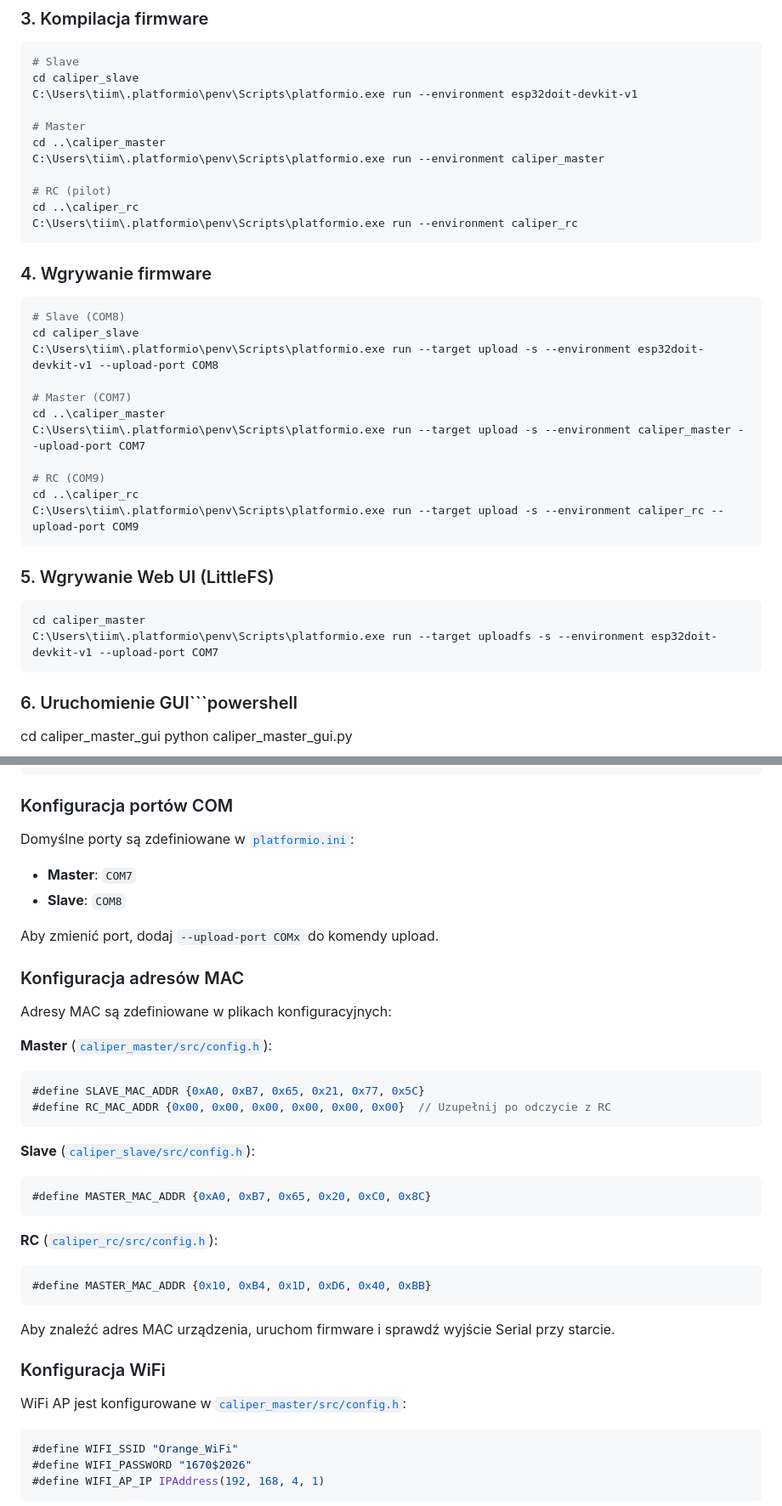
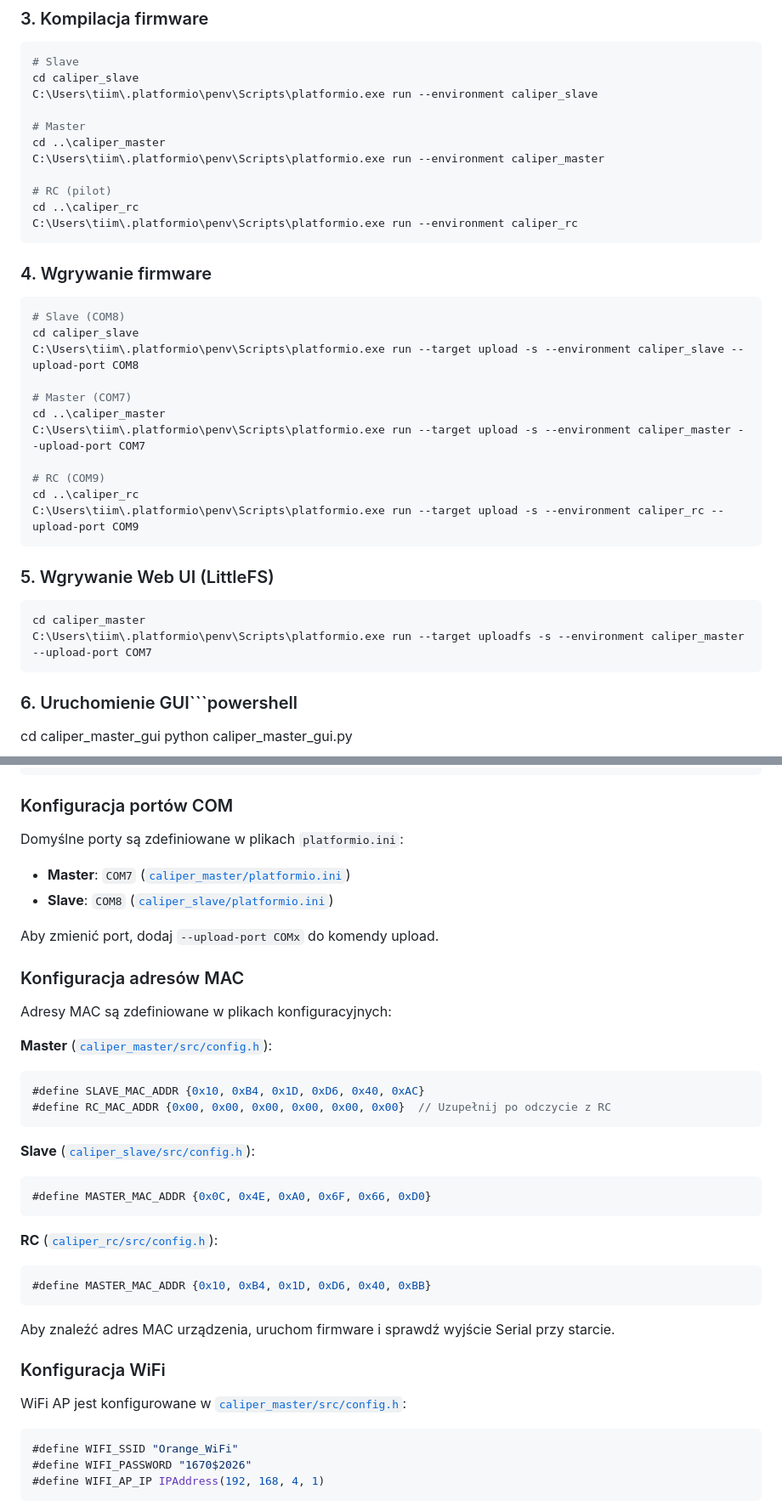
Before and after one commit to ciupakt/caliper, a Markdown page: README.md, 2 parts joined by grey strips. Shown at 85% size. GitHub-like rendering.

````diff
--- a/README.md
+++ b/README.md
@@ -295,7 +339,7 @@ python -m pip install -r requirements.txt
 ```powershell
 # Slave
 cd caliper_slave
-C:\Users\tiim\.platformio\penv\Scripts\platformio.exe run --environment esp32doit-devkit-v1
+C:\Users\tiim\.platformio\penv\Scripts\platformio.exe run --environment caliper_slave
 
 # Master
 cd ..\caliper_master
@@ -310,7 +354,7 @@ C:\Users\tiim\.platformio\penv\Scripts\platformio.exe run --environment caliper_
 ```powershell
 # Slave (COM8)
 cd caliper_slave
-C:\Users\tiim\.platformio\penv\Scripts\platformio.exe run --target upload -s --environment esp32doit-devkit-v1 --upload-port COM8
+C:\Users\tiim\.platformio\penv\Scripts\platformio.exe run --target upload -s --environment caliper_slave --upload-port COM8
 
 # Master (COM7)
 cd ..\caliper_master
@@ -324,7 +368,7 @@ C:\Users\tiim\.platformio\penv\Scripts\platformio.exe run --target upload -s --e
 ### 5. Wgrywanie Web UI (LittleFS)
 ```powershell
 cd caliper_master
-C:\Users\tiim\.platformio\penv\Scripts\platformio.exe run --target uploadfs -s --environment esp32doit-devkit-v1 --upload-port COM7
+C:\Users\tiim\.platformio\penv\Scripts\platformio.exe run --target uploadfs -s --environment caliper_master --upload-port COM7
 ```
 
 ### 6. Uruchomienie GUI```powershell
@@ -350,9 +394,9 @@ python caliper_master_gui.py
 
 ### Konfiguracja portów COM
 
-Domyślne porty są zdefiniowane w [`platformio.ini`](caliper_master/platformio.ini:1):
-- **Master**: `COM7`
-- **Slave**: `COM8`
+Domyślne porty są zdefiniowane w plikach `platformio.ini`:
+- **Master**: `COM7` ([`caliper_master/platformio.ini`](caliper_master/platformio.ini:1))
+- **Slave**: `COM8` ([`caliper_slave/platformio.ini`](caliper_slave/platformio.ini:1))
 
 Aby zmienić port, dodaj `--upload-port COMx` do komendy upload.
 
@@ -362,7 +406,7 @@ Adresy MAC są zdefiniowane w plikach konfiguracyjnych:
 
 **Master** ([`caliper_master/src/config.h`](caliper_master/src/config.h:28)):
 ```cpp
-#define SLAVE_MAC_ADDR {0xA0, 0xB7, 0x65, 0x21, 0x77, 0x5C}
+#define SLAVE_MAC_ADDR {0x10, 0xB4, 0x1D, 0xD6, 0x40, 0xAC}
 #define RC_MAC_ADDR {0x00, 0x00, 0x00, 0x00, 0x00, 0x00}  // Uzupełnij po odczycie z RC
 ```
 
@@ -370,5 +414,5 @@ Adresy MAC są zdefiniowane w plikach konfiguracyjnych:
 ```cpp
-#define MASTER_MAC_ADDR {0xA0, 0xB7, 0x65, 0x20, 0xC0, 0x8C}
+#define MASTER_MAC_ADDR {0x0C, 0x4E, 0xA0, 0x6F, 0x66, 0xD0}
 ```
 
 **RC** ([`caliper_rc/src/config.h`](caliper_rc/src/config.h)):
````
Also changed, not shown: other parts of README.md (+94 -47 lines).
